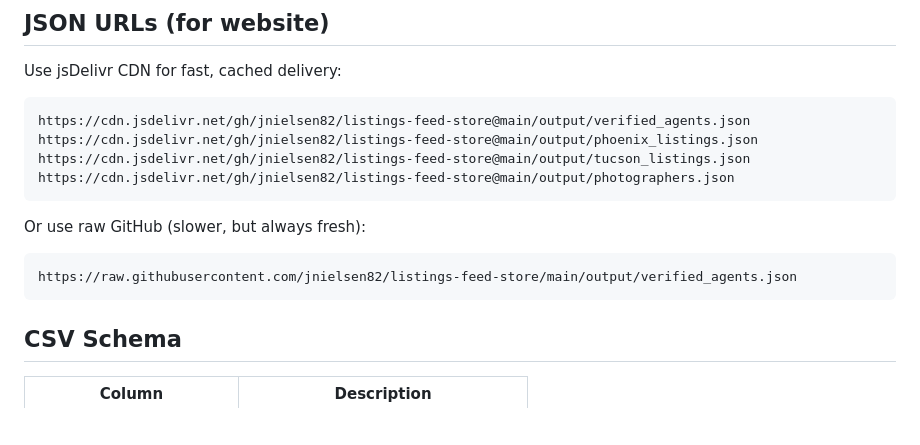
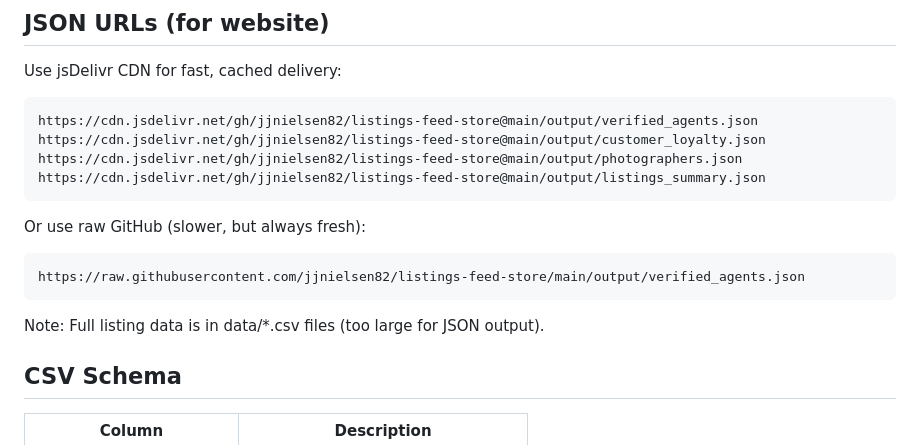
Before and after one commit to jjnielsen82/listings-feed-store, a Markdown page: README.md, the part around the change. Rendered like a GitHub page; blank space fills up the shorter version.

Commit message:
Update README with correct jsDelivr URLs

````diff
--- a/README.md
+++ b/README.md
@@ -27,17 +27,19 @@ Automated data pipeline for Arizona real estate listings (Phoenix & Tucson).
 Use jsDelivr CDN for fast, cached delivery:
 
 ```
-https://cdn.jsdelivr.net/gh/jnielsen82/listings-feed-store@main/output/verified_agents.json
-https://cdn.jsdelivr.net/gh/jnielsen82/listings-feed-store@main/output/phoenix_listings.json
-https://cdn.jsdelivr.net/gh/jnielsen82/listings-feed-store@main/output/tucson_listings.json
-https://cdn.jsdelivr.net/gh/jnielsen82/listings-feed-store@main/output/photographers.json
+https://cdn.jsdelivr.net/gh/jjnielsen82/listings-feed-store@main/output/verified_agents.json
+https://cdn.jsdelivr.net/gh/jjnielsen82/listings-feed-store@main/output/customer_loyalty.json
+https://cdn.jsdelivr.net/gh/jjnielsen82/listings-feed-store@main/output/photographers.json
+https://cdn.jsdelivr.net/gh/jjnielsen82/listings-feed-store@main/output/listings_summary.json
 ```
 
 Or use raw GitHub (slower, but always fresh):
 
 ```
-https://raw.githubusercontent.com/jnielsen82/listings-feed-store/main/output/verified_agents.json
+https://raw.githubusercontent.com/jjnielsen82/listings-feed-store/main/output/verified_agents.json
 ```
+
+Note: Full listing data is in data/*.csv files (too large for JSON output).
 
 ## CSV Schema
 
````
